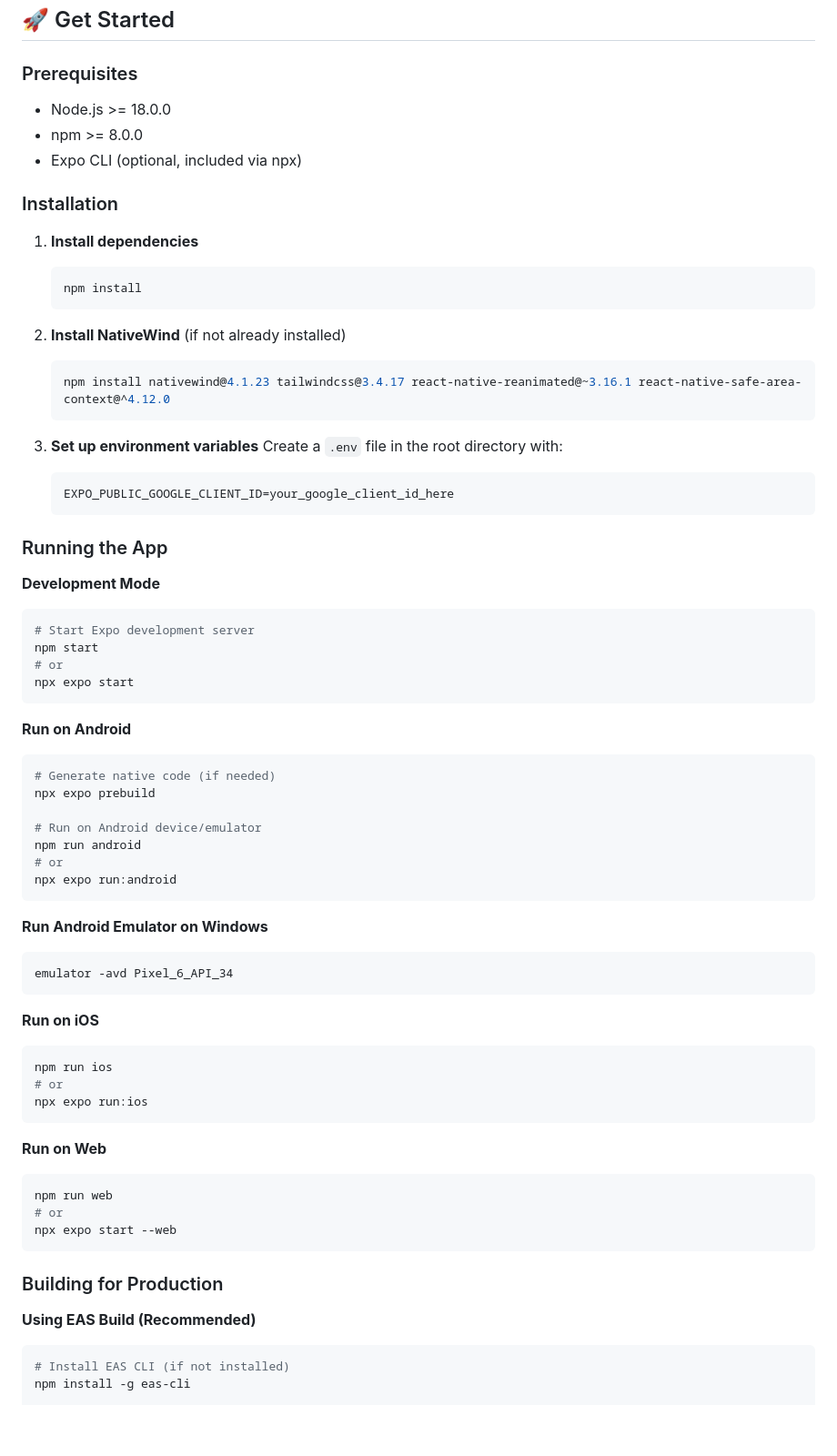
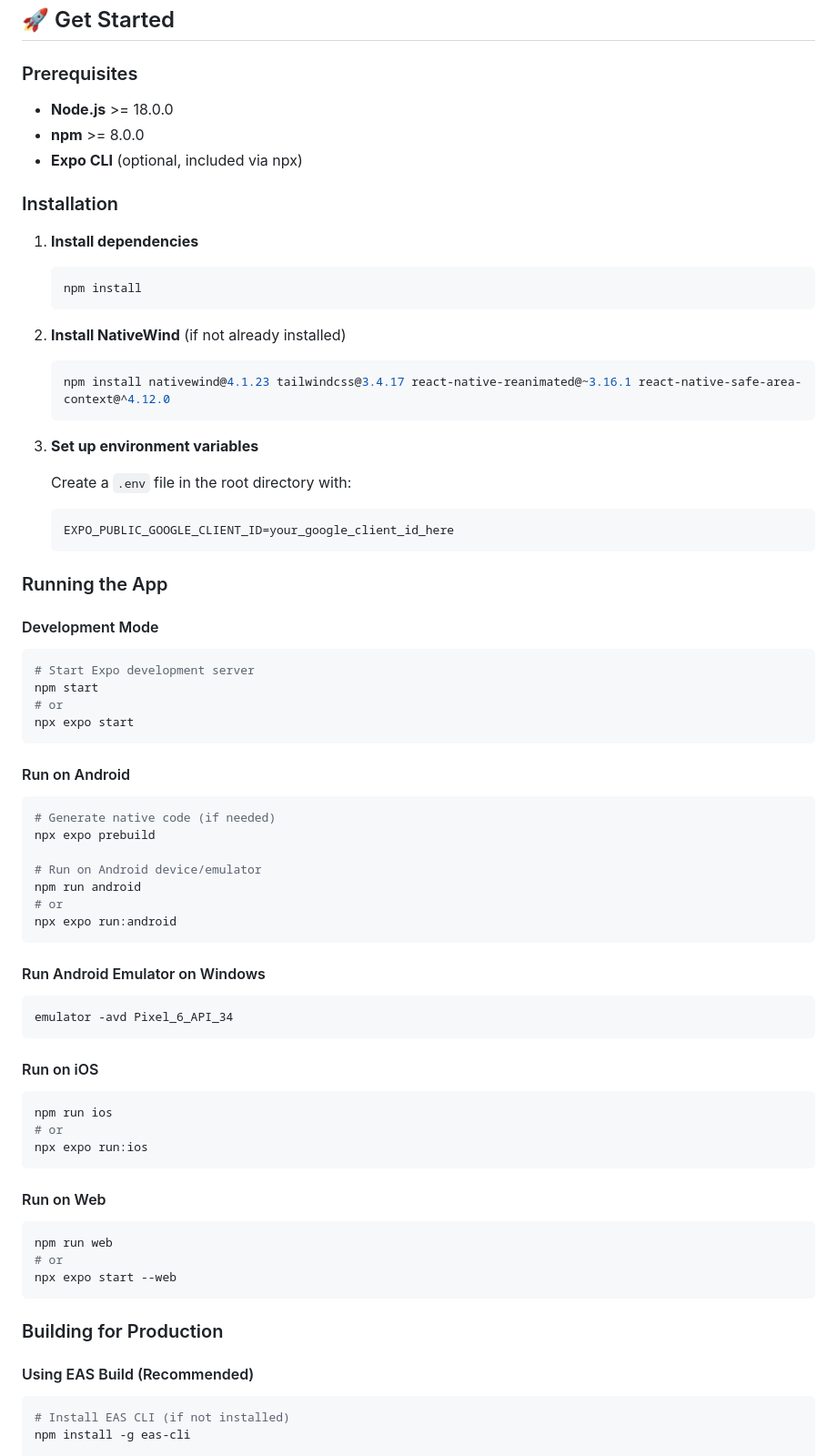
Before and after one commit to reqres404/Edible, a Markdown page: README.md, the part around one of its changes. Shown at 91% size. GitHub-like rendering; blank space fills up the shorter version.

````diff
--- a/README.md
+++ b/README.md
@@ -69,9 +140,10 @@ Profile dashboard with quick access to settings and account management.
 ## 🚀 Get Started
 
 ### Prerequisites
-- Node.js >= 18.0.0
-- npm >= 8.0.0
-- Expo CLI (optional, included via npx)
+
+- **Node.js** >= 18.0.0
+- **npm** >= 8.0.0
+- **Expo CLI** (optional, included via npx)
 
 ### Installation
 
@@ -86,14 +158,15 @@ Profile dashboard with quick access to settings and account management.
    ```
 
 3. **Set up environment variables**
+
    Create a `.env` file in the root directory with:
-   ```
+   ```env
    EXPO_PUBLIC_GOOGLE_CLIENT_ID=your_google_client_id_here
    ```
 
 ### Running the App
 
-**Development Mode**
+#### Development Mode
 ```bash
 # Start Expo development server
 npm start
@@ -101,7 +174,7 @@ npm start
 npx expo start
 ```
 
-**Run on Android**
+#### Run on Android
 ```bash
 # Generate native code (if needed)
 npx expo prebuild
@@ -112,19 +185,19 @@ npm run android
 npx expo run:android
 ```
 
-**Run Android Emulator on Windows**
+#### Run Android Emulator on Windows
 ```bash
 emulator -avd Pixel_6_API_34
 ```
 
-**Run on iOS**
+#### Run on iOS
 ```bash
 npm run ios
 # or
 npx expo run:ios
 ```
 
-**Run on Web**
+#### Run on Web
 ```bash
 npm run web
 # or
@@ -133,7 +206,7 @@ npx expo start --web
 
 ### Building for Production
 
-**Using EAS Build (Recommended)**
+#### Using EAS Build (Recommended)
 ```bash
 # Install EAS CLI (if not installed)
 npm install -g eas-cli
````
Also changed, not shown: other parts of README.md (+156 -55 lines).
